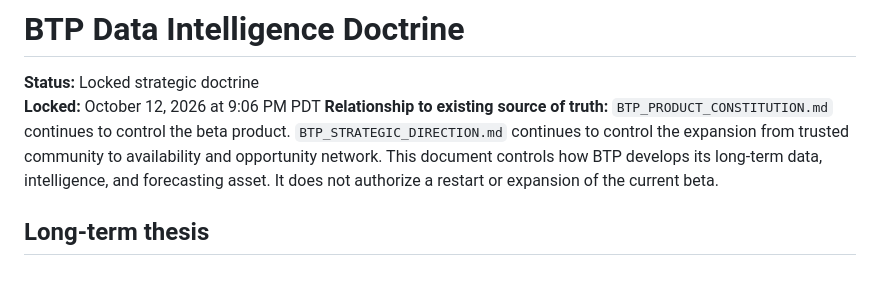
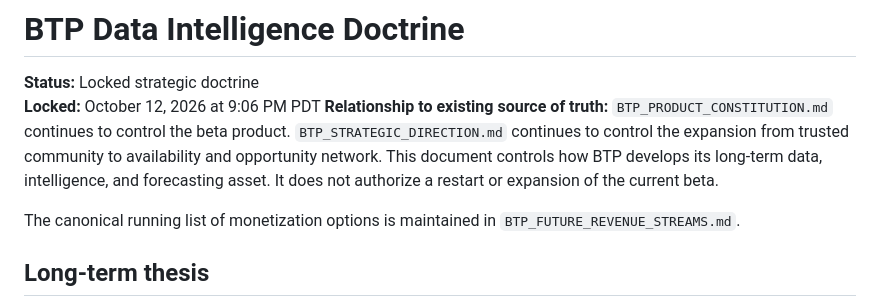
Before and after one commit to fortunainc/BTP, a Markdown page: BTP_DATA_INTELLIGENCE_DOCTRINE_2026-10-12.md, the part around the change. Rendered like a GitHub page; blank space fills up the shorter version.

```diff
--- a/BTP_DATA_INTELLIGENCE_DOCTRINE_2026-10-12.md
+++ b/BTP_DATA_INTELLIGENCE_DOCTRINE_2026-10-12.md
@@ -3,6 +3,8 @@
 **Status:** Locked strategic doctrine
 **Locked:** October 12, 2026 at 9:06 PM PDT
 **Relationship to existing source of truth:** `BTP_PRODUCT_CONSTITUTION.md` continues to control the beta product. `BTP_STRATEGIC_DIRECTION.md` continues to control the expansion from trusted community to availability and opportunity network. This document controls how BTP develops its long-term data, intelligence, and forecasting asset. It does not authorize a restart or expansion of the current beta.
+
+The canonical running list of monetization options is maintained in `BTP_FUTURE_REVENUE_STREAMS.md`.
 
 ## Long-term thesis
 
```
Also changed, not shown: BTP_FUTURE_REVENUE_STREAMS.md (added, +172 -0 lines), BTP_STRATEGIC_DIRECTION.md (+2 -0 lines).
